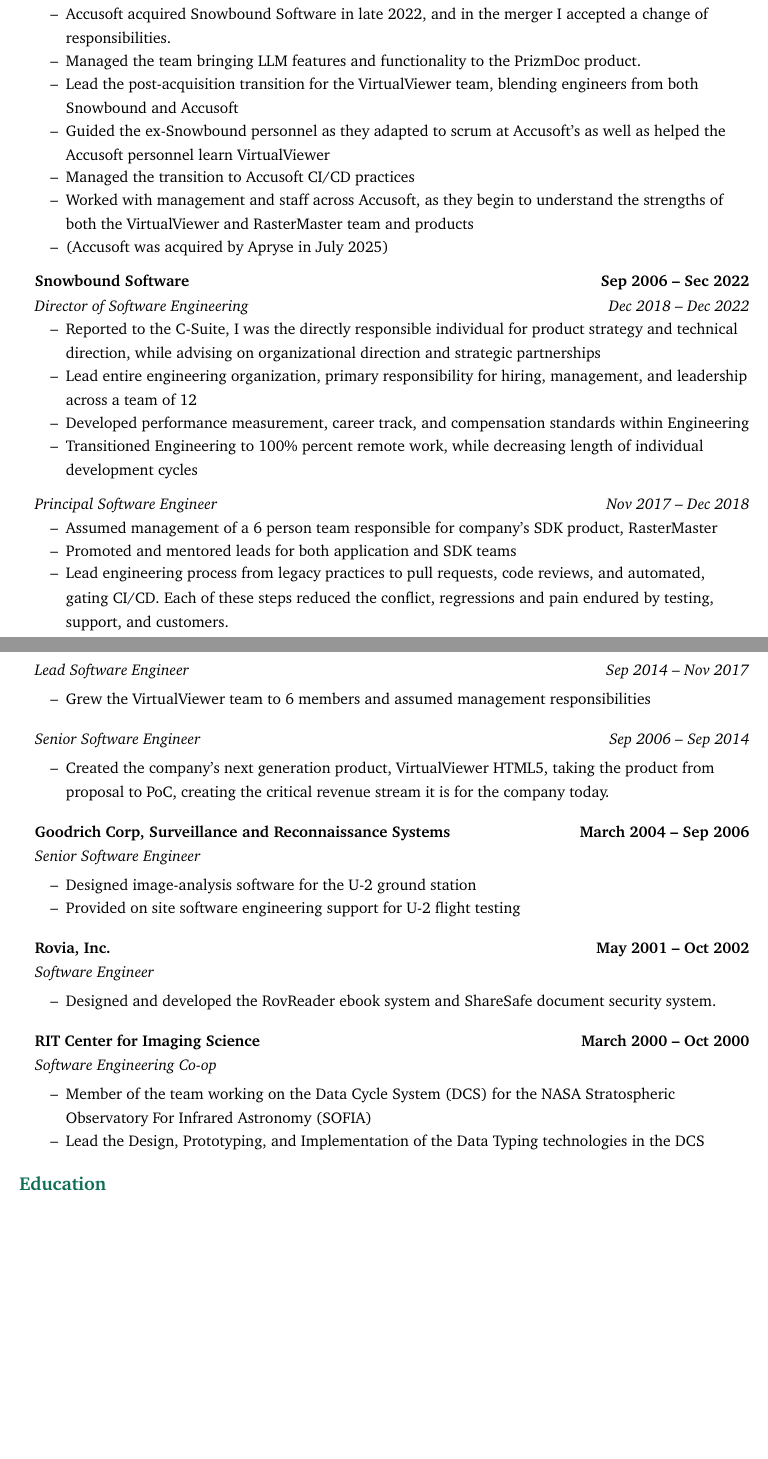
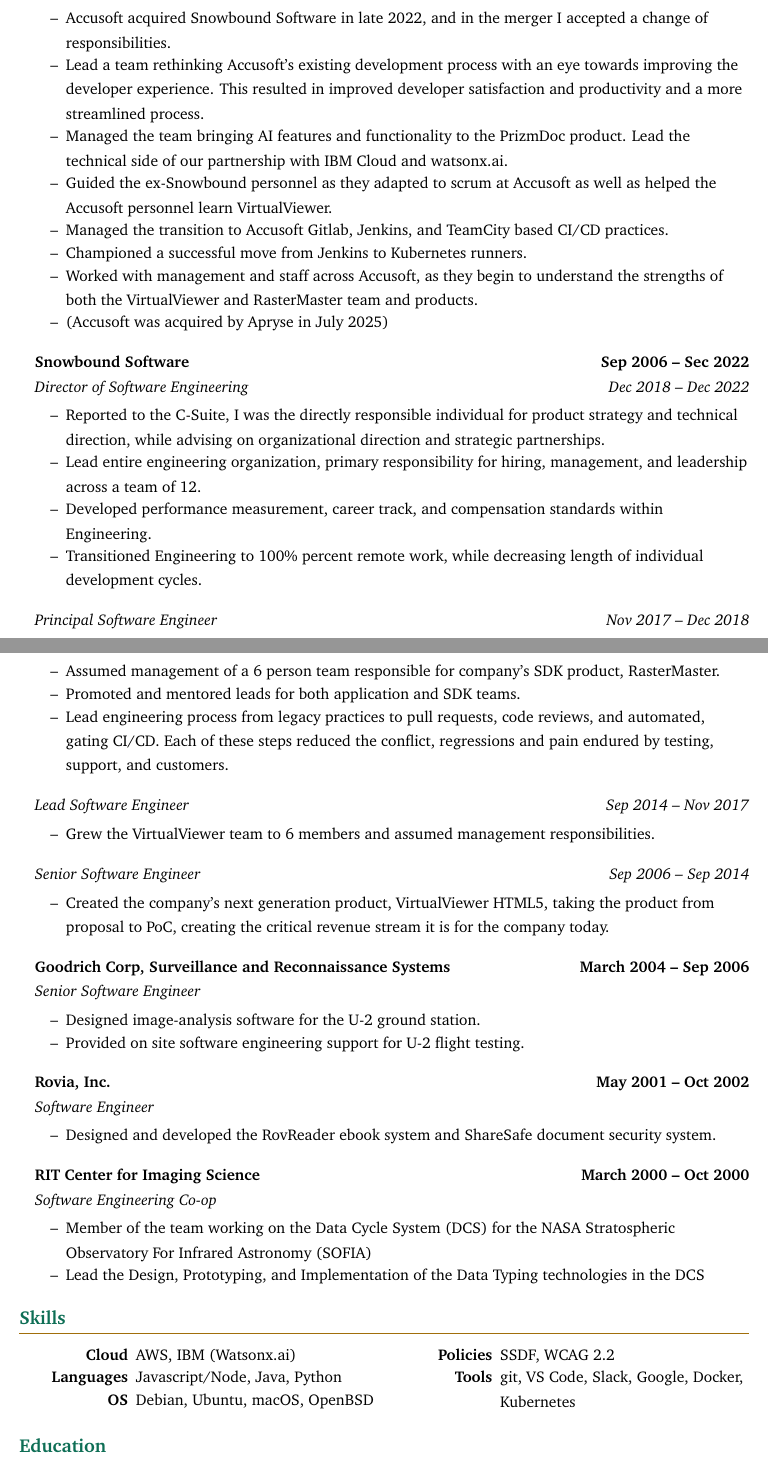
Before and after one commit to grahams/verifyme, a LaTeX CV (resume.tex): two parts of pages 1 and 2 of 2, joined at a grey line, cut so that both start at the same text, the shorter picture padded with empty space. Compiled offline with pdfLaTeX.

Commit message:
added skills section and other tweaks

```diff
--- a/resume.tex
+++ b/resume.tex
@@ -71,34 +54,35 @@
   \headingIt{Software Development Manager II}{}
   \begin{resume_list}
     \item Accusoft acquired Snowbound Software in late 2022, and in the merger I accepted a change of responsibilities.
-    \item Managed the team bringing LLM features and functionality to the PrizmDoc product.
-    \item Lead the post-acquisition transition for the VirtualViewer team, blending engineers from both Snowbound and Accusoft
-    \item Guided the ex-Snowbound personnel as they adapted to scrum at Accusoft's as well as helped the Accusoft personnel learn VirtualViewer
-    \item Managed the transition to Accusoft CI/CD practices
-    \item Worked with management and staff across Accusoft, as they begin to understand the strengths of both the VirtualViewer and RasterMaster team and products
+	\item Lead a team rethinking Accusoft's existing development process with an eye towards improving the developer experience. This resulted in improved developer satisfaction and productivity and a more streamlined process.
+    \item Managed the team bringing AI features and functionality to the PrizmDoc product. Lead the technical side of our partnership with IBM Cloud and watsonx.ai.
+    \item Guided the ex-Snowbound personnel as they adapted to scrum at Accusoft as well as helped the Accusoft personnel learn VirtualViewer.
+    \item Managed the transition to Accusoft Gitlab, Jenkins, and TeamCity based CI/CD practices.
+	\item Championed a successful move from Jenkins to Kubernetes runners.
+    \item Worked with management and staff across Accusoft, as they begin to understand the strengths of both the VirtualViewer and RasterMaster team and products.
     \item (Accusoft was acquired by Apryse in July 2025)
   \end{resume_list}
 
   \headingBf{Snowbound Software}{Sep 2006 -- Sec 2022}
   \headingIt{Director of Software Engineering}{Dec 2018 -- Dec 2022}
   \begin{resume_list}
-    \item Reported to the C-Suite, I was the directly responsible individual for product strategy and technical direction, while advising on organizational direction and strategic partnerships
-    \item Lead entire engineering organization, primary responsibility for hiring, management, and leadership across a team of 12
-    \item Developed performance measurement, career track, and compensation standards within Engineering
-    \item Transitioned Engineering to 100\% percent remote work, while decreasing length of individual development cycles
+    \item Reported to the C-Suite, I was the directly responsible individual for product strategy and technical direction, while advising on organizational direction and strategic partnerships.
+    \item Lead entire engineering organization, primary responsibility for hiring, management, and leadership across a team of 12.
+    \item Developed performance measurement, career track, and compensation standards within Engineering.
+    \item Transitioned Engineering to 100\% percent remote work, while decreasing length of individual development cycles.
   \end{resume_list}
 
   \headingIt{Principal Software Engineer}{Nov 2017 -- Dec 2018}
   \begin{resume_list}
-    \item Assumed management of a 6 person team responsible for company's SDK product, RasterMaster
-    \item Promoted and mentored leads for both application and SDK teams
-    \item Lead engineering process from legacy practices to pull requests, code reviews, and automated, gating CI/CD.  Each of these steps reduced the conflict, regressions and pain endured by testing, support, and customers.
+    \item Assumed management of a 6 person team responsible for company's SDK product, RasterMaster.
+    \item Promoted and mentored leads for both application and SDK teams.
+    \item Lead engineering process from legacy practices to pull requests, code reviews, and automated, gating CI/CD. Each of these steps reduced the conflict, regressions and pain endured by testing, support, and customers.
   \end{resume_list}
 
 
   \headingIt{Lead Software Engineer}{Sep 2014 -- Nov 2017}
   \begin{resume_list}
-    \item Grew the VirtualViewer team to 6 members and assumed management responsibilities
+    \item Grew the VirtualViewer team to 6 members and assumed management responsibilities.
   \end{resume_list}
 
   \headingIt{Senior Software Engineer}{Sep 2006 -- Sep 2014}
@@ -126,6 +110,21 @@
     \item Lead the Design, Prototyping, and Implementation of the Data Typing technologies in the DCS
   \end{resume_list}
 
+  %--------%
+  % Skills %
+  %--------%
+
+    \section{Skills}
+
+    \begin{multicols}{2}
+        \begin{itemize}[itemsep=-2px, parsep=1pt, leftmargin=75pt]
+        \item[\textbf{Cloud}] AWS, IBM (Watsonx.ai)
+        \item[\textbf{Languages}] Javascript/Node, Java, Python
+        \item[\textbf{OS}] Debian, Ubuntu, macOS, OpenBSD
+        \item[\textbf{Policies}] SSDF, WCAG 2.2
+        \item[\textbf{Tools}] git, VS Code, Slack, Google, Docker, Kubernetes
+        \end{itemize}
+    \end{multicols}
 
   %-----------%
   % Education %
```
Also changed, not shown: resume.tex (21 more changed lines).
